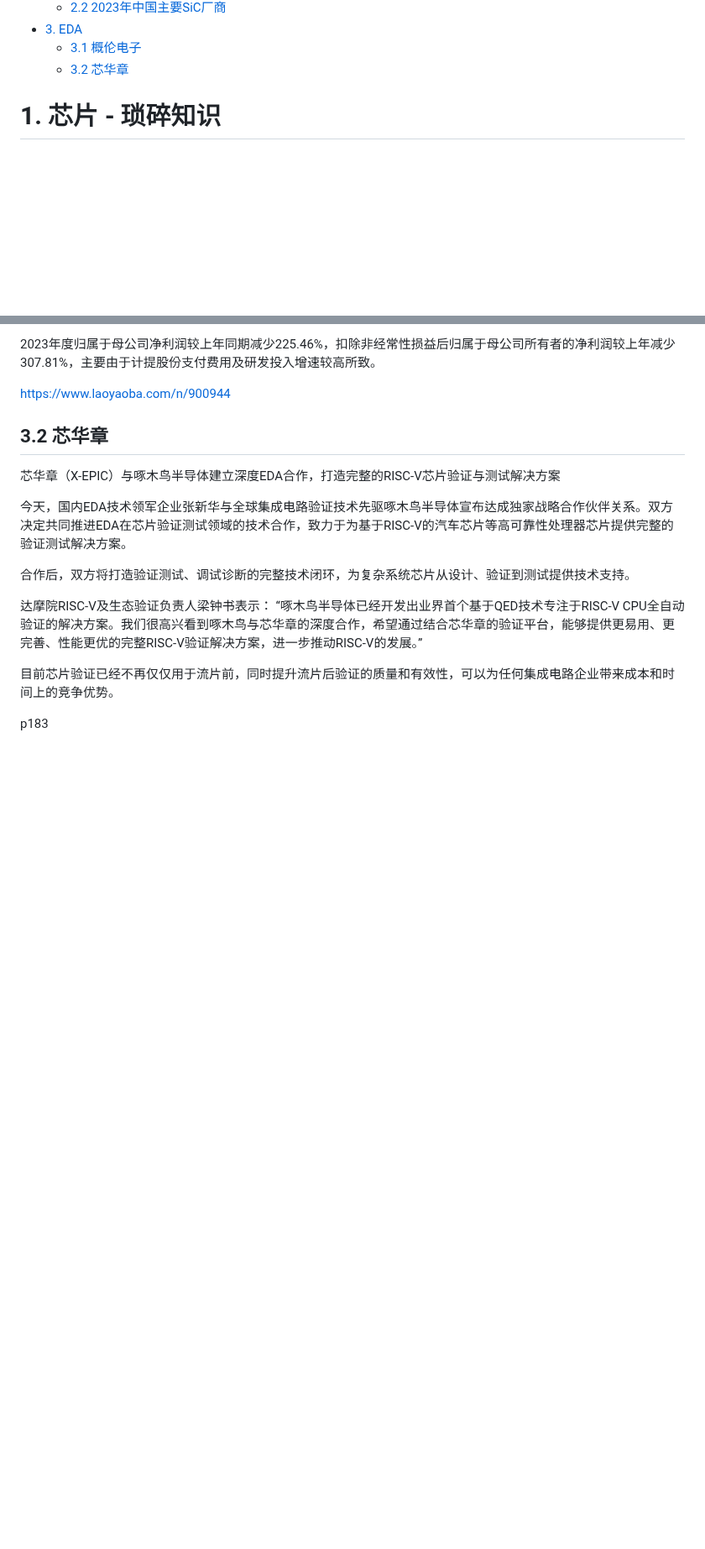
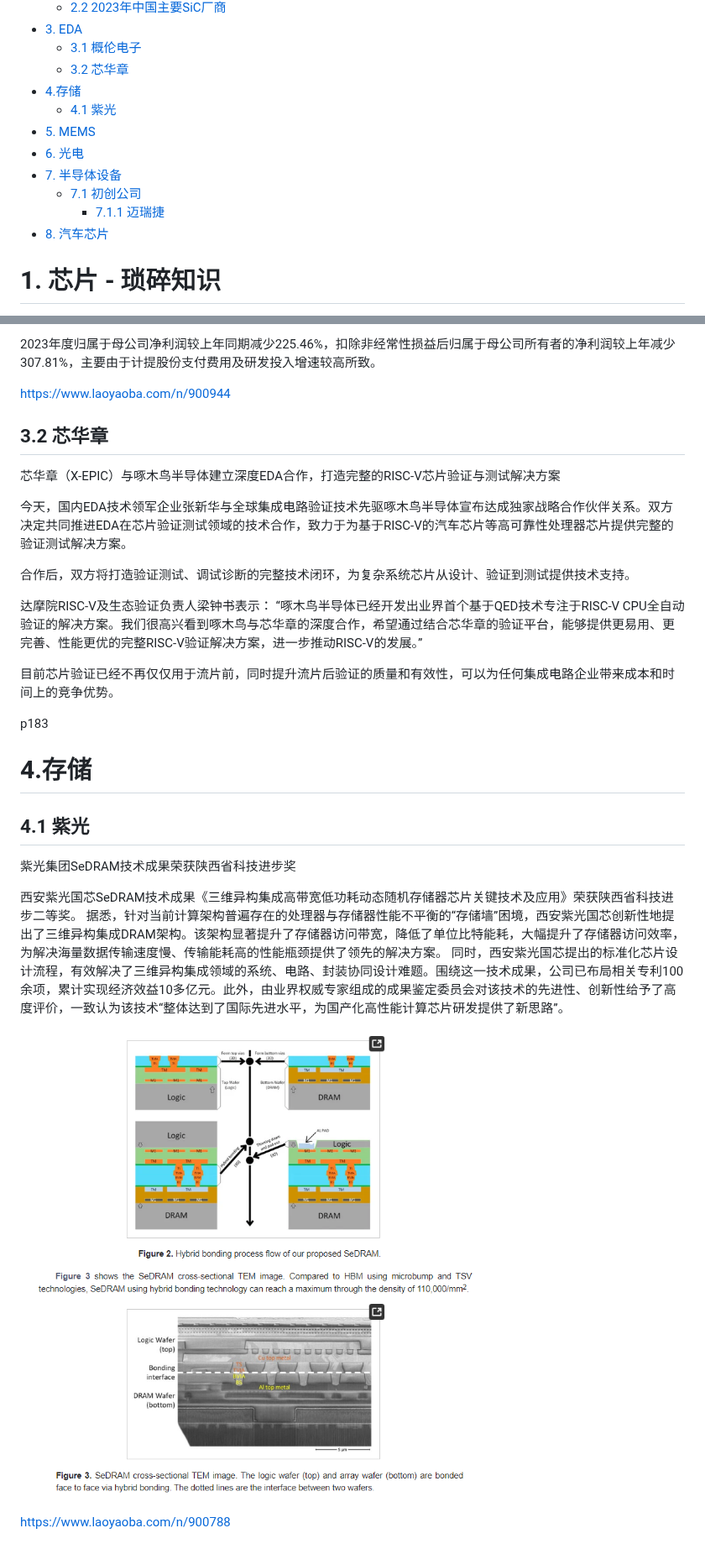
Before and after one commit to basteng/Today-I-Learned, a Markdown page: SinoDefense_II.md, 2 parts joined by grey strips. Shown at 84% size. Drawn GitHub-style; pictures changed too: picture/SeDRAM.png (added); blank space fills up the shorter version.

Commit message:
SinoDefense_II p184

```diff
--- a/SinoDefense_II.md
+++ b/SinoDefense_II.md
@@ -5,4 +5,12 @@
 - [3. EDA](#3-eda)
   - [3.1 概伦电子](#31-概伦电子)
   - [3.2 芯华章](#32-芯华章)
+- [4.存储](#4存储)
+  - [4.1 紫光](#41-紫光)
+- [5. MEMS](#5-mems)
+- [6. 光电](#6-光电)
+- [7. 半导体设备](#7-半导体设备)
+  - [7.1 初创公司](#71-初创公司)
+    - [7.1.1 迈瑞捷](#711-迈瑞捷)
+- [8. 汽车芯片](#8-汽车芯片)
 
@@ -59,3 +68,18 @@ SICC 第四季度的收入为 4.2 亿元人民币，超过了 2022 年全年的
 目前芯片验证已经不再仅仅用于流片前，同时提升流片后验证的质量和有效性，可以为任何集成电路企业带来成本和时间上的竞争优势。
 
 p183
+
+# 4.存储
+
+## 4.1 紫光
+
+紫光集团SeDRAM技术成果荣获陕西省科技进步奖
+
+西安紫光国芯SeDRAM技术成果《三维异构集成高带宽低功耗动态随机存储器芯片关键技术及应用》荣获陕西省科技进步二等奖。
+据悉，针对当前计算架构普遍存在的处理器与存储器性能不平衡的“存储墙”困境，西安紫光国芯创新性地提出了三维异构集成DRAM架构。该架构显著提升了存储器访问带宽，降低了单位比特能耗，大幅提升了存储器访问效率，为解决海量数据传输速度慢、传输能耗高的性能瓶颈提供了领先的解决方案。
+同时，西安紫光国芯提出的标准化芯片设计流程，有效解决了三维异构集成领域的系统、电路、封装协同设计难题。围绕这一技术成果，公司已布局相关专利100余项，累计实现经济效益10多亿元。此外，由业界权威专家组成的成果鉴定委员会对该技术的先进性、创新性给予了高度评价，一致认为该技术“整体达到了国际先进水平，为国产化高性能计算芯片研发提供了新思路”。
+
+![SeDRAM](/picture/SeDRAM.png)
+
+<https://www.laoyaoba.com/n/900788>
+
```
Also changed, not shown: other parts of SinoDefense_II.md (+39 -0 lines).
